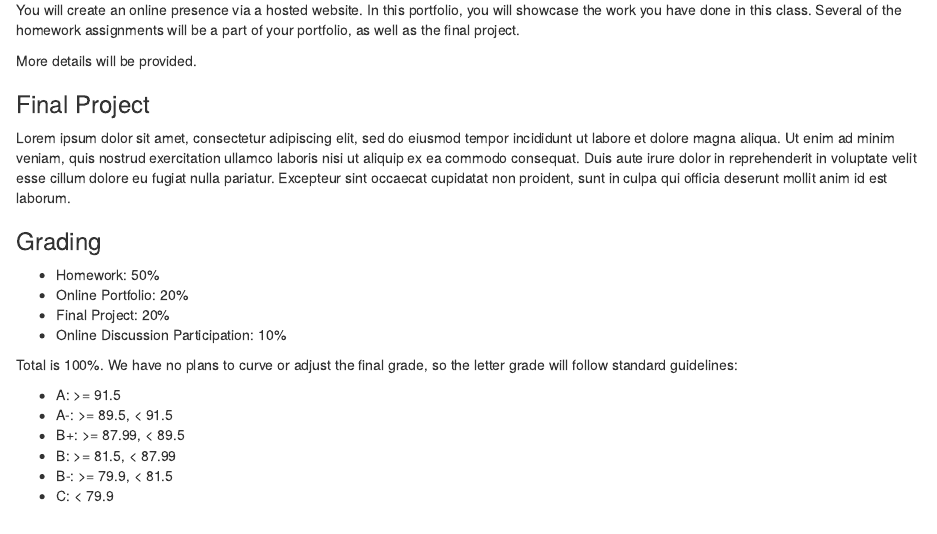
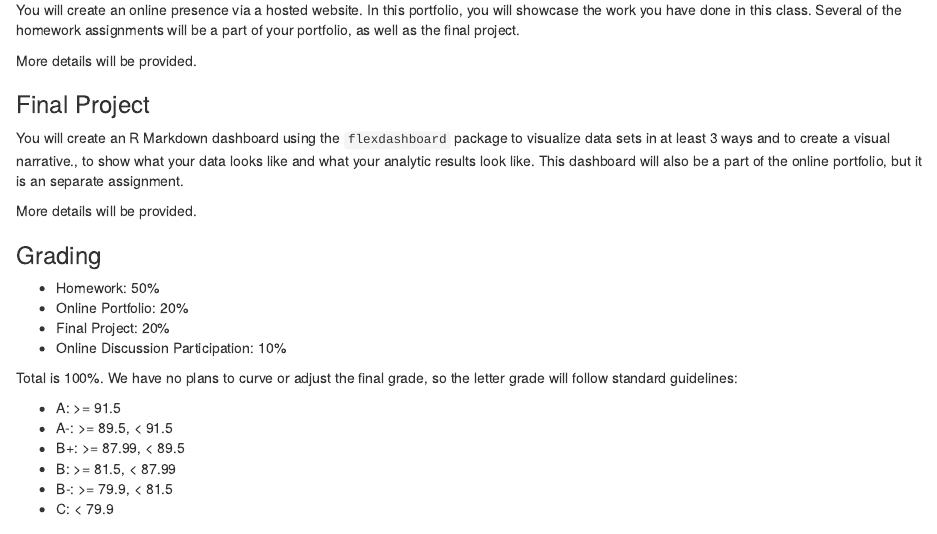
Before and after one commit to gu-dsan5200/site-2020-public, an R Markdown document (README.Rmd): the page in a window 1100 px wide, from 1750 px down. The pictures show the output file README.html that the author committed with the source, opened offline.

Commit message:
syllabus updates before class start

```diff
--- a/README.Rmd
+++ b/README.Rmd
@@ -98,7 +98,9 @@ More details will be provided.
 
 ### Final Project
 
-Lorem ipsum dolor sit amet, consectetur adipiscing elit, sed do eiusmod tempor incididunt ut labore et dolore magna aliqua. Ut enim ad minim veniam, quis nostrud exercitation ullamco laboris nisi ut aliquip ex ea commodo consequat. Duis aute irure dolor in reprehenderit in voluptate velit esse cillum dolore eu fugiat nulla pariatur. Excepteur sint occaecat cupidatat non proident, sunt in culpa qui officia deserunt mollit anim id est laborum.
+You will create an R Markdown dashboard using the `flexdashboard` package to visualize data sets in at least 3 ways and to create a visual narrative., to show what your data looks like and what your analytic results look like. This dashboard will also be a part of the online portfolio, but it is an separate assignment.
+
+More details will be provided.
 
 ### Grading
 
```
Also changed, not shown: README.html, README.md, README.pdf.
